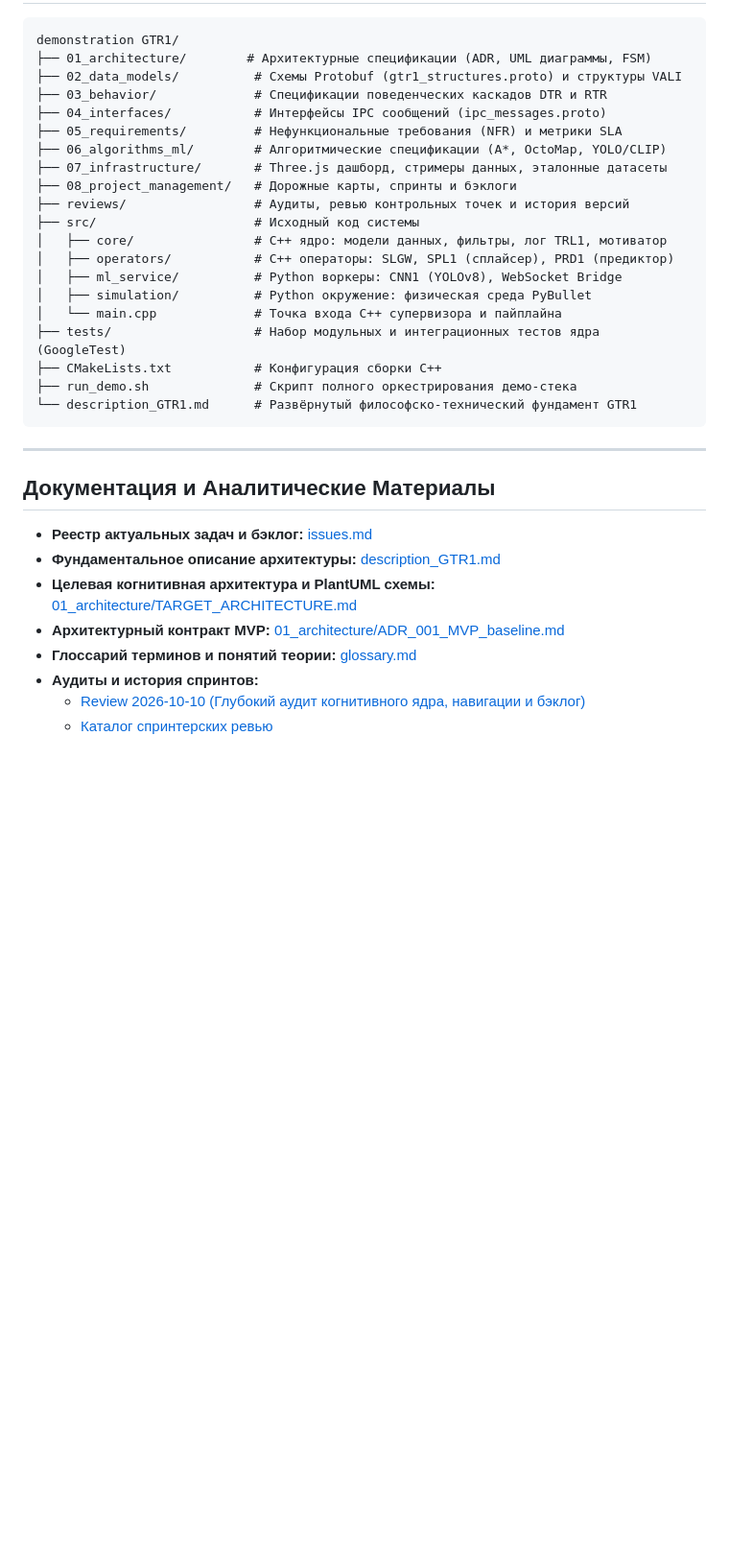
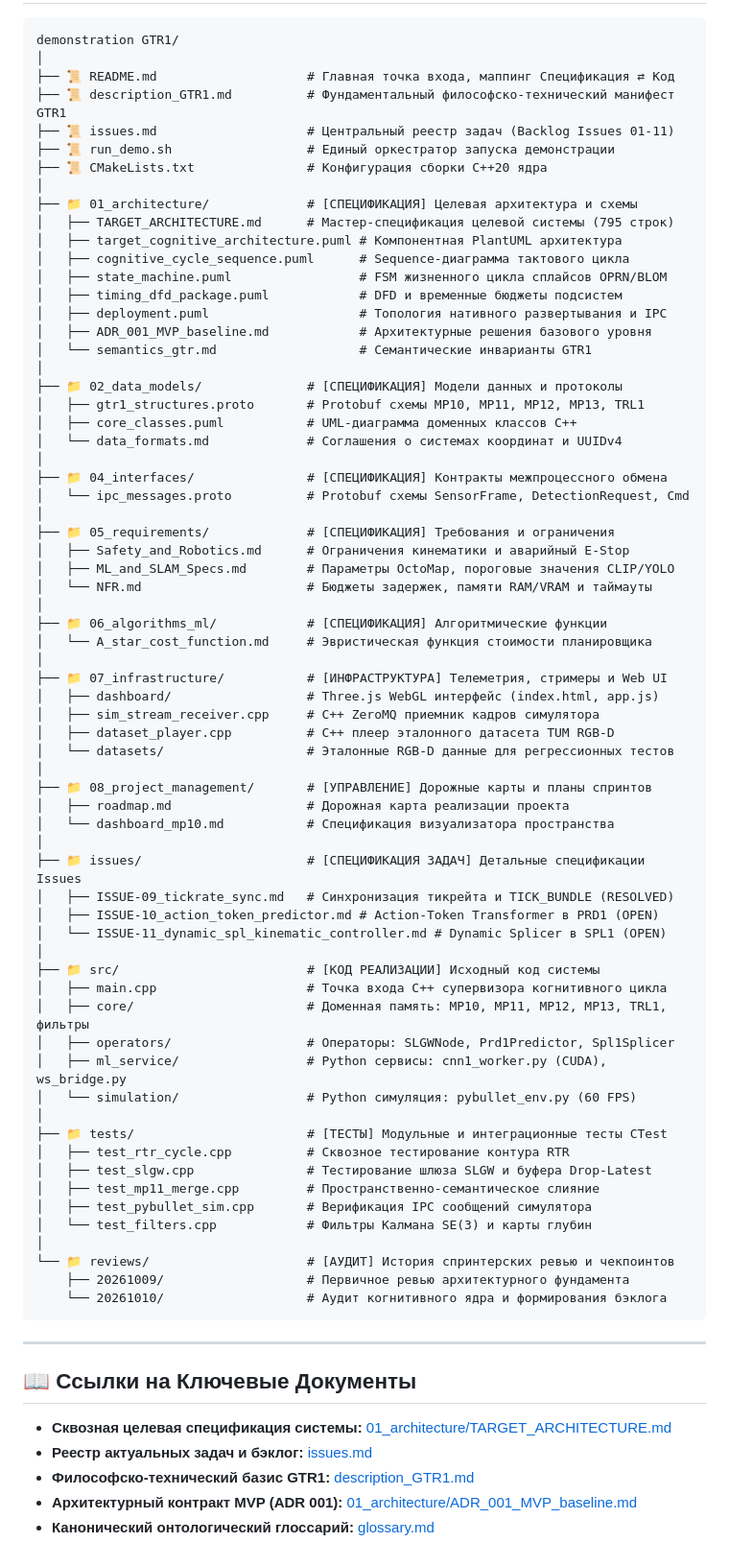
Before and after one commit to hedeks/demonstration_GTR1, a Markdown page: README.md, the part around one of its changes. Shown at 96% size. GitHub-like rendering; blank space fills up the shorter version.

Commit message:
docs(readme): add master specification-to-code mapping matrix and SDD workflow guide

````diff
--- a/README.md
+++ b/README.md
@@ -141,36 +113,79 @@ ctest --output-on-failure
 
 ```
 demonstration GTR1/
-├── 01_architecture/        # Архитектурные спецификации (ADR, UML диаграммы, FSM)
-├── 02_data_models/          # Схемы Protobuf (gtr1_structures.proto) и структуры VALI
-├── 03_behavior/             # Спецификации поведенческих каскадов DTR и RTR
-├── 04_interfaces/           # Интерфейсы IPC сообщений (ipc_messages.proto)
-├── 05_requirements/         # Нефункциональные требования (NFR) и метрики SLA
-├── 06_algorithms_ml/        # Алгоритмические спецификации (A*, OctoMap, YOLO/CLIP)
-├── 07_infrastructure/       # Three.js дашборд, стримеры данных, эталонные датасеты
-├── 08_project_management/   # Дорожные карты, спринты и бэклоги
-├── reviews/                 # Аудиты, ревью контрольных точек и история версий
-├── src/                     # Исходный код системы
-│   ├── core/                # C++ ядро: модели данных, фильтры, лог TRL1, мотиватор
-│   ├── operators/           # C++ операторы: SLGW, SPL1 (сплайсер), PRD1 (предиктор)
-│   ├── ml_service/          # Python воркеры: CNN1 (YOLOv8), WebSocket Bridge
-│   ├── simulation/          # Python окружение: физическая среда PyBullet
-│   └── main.cpp             # Точка входа C++ супервизора и пайплайна
-├── tests/                   # Набор модульных и интеграционных тестов ядра (GoogleTest)
-├── CMakeLists.txt           # Конфигурация сборки C++
-├── run_demo.sh              # Скрипт полного оркестрирования демо-стека
-└── description_GTR1.md      # Развёрнутый философско-технический фундамент GTR1
+│
+├── 📜 README.md                    # Главная точка входа, маппинг Спецификация ⇄ Код
+├── 📜 description_GTR1.md          # Фундаментальный философско-технический манифест GTR1
+├── 📜 issues.md                    # Центральный реестр задач (Backlog Issues 01-11)
+├── 📜 run_demo.sh                  # Единый оркестратор запуска демонстрации
+├── 📜 CMakeLists.txt               # Конфигурация сборки C++20 ядра
+│
+├── 📁 01_architecture/             # [СПЕЦИФИКАЦИЯ] Целевая архитектура и схемы
+│   ├── TARGET_ARCHITECTURE.md      # Мастер-спецификация целевой системы (795 строк)
+│   ├── target_cognitive_architecture.puml # Компонентная PlantUML архитектура
+│   ├── cognitive_cycle_sequence.puml      # Sequence-диаграмма тактового цикла
+│   ├── state_machine.puml                 # FSM жизненного цикла сплайсов OPRN/BLOM
+│   ├── timing_dfd_package.puml            # DFD и временные бюджеты подсистем
+│   ├── deployment.puml                    # Топология нативного развертывания и IPC
+│   ├── ADR_001_MVP_baseline.md            # Архитектурные решения базового уровня
+│   └── semantics_gtr.md                   # Семантические инварианты GTR1
+│
+├── 📁 02_data_models/              # [СПЕЦИФИКАЦИЯ] Модели данных и протоколы
+│   ├── gtr1_structures.proto       # Protobuf схемы MP10, MP11, MP12, MP13, TRL1
+│   ├── core_classes.puml           # UML-диаграмма доменных классов C++
+│   └── data_formats.md             # Соглашения о системах координат и UUIDv4
+│
+├── 📁 04_interfaces/               # [СПЕЦИФИКАЦИЯ] Контракты межпроцессного обмена
+│   └── ipc_messages.proto          # Protobuf схемы SensorFrame, DetectionRequest, Cmd
+│
+├── 📁 05_requirements/             # [СПЕЦИФИКАЦИЯ] Требования и ограничения
+│   ├── Safety_and_Robotics.md      # Ограничения кинематики и аварийный E-Stop
+│   ├── ML_and_SLAM_Specs.md        # Параметры OctoMap, пороговые значения CLIP/YOLO
+│   └── NFR.md                      # Бюджеты задержек, памяти RAM/VRAM и таймауты
+│
+├── 📁 06_algorithms_ml/            # [СПЕЦИФИКАЦИЯ] Алгоритмические функции
+│   └── A_star_cost_function.md     # Эвристическая функция стоимости планировщика
+│
+├── 📁 07_infrastructure/           # [ИНФРАСТРУКТУРА] Телеметрия, стримеры и Web UI
+│   ├── dashboard/                  # Three.js WebGL интерфейс (index.html, app.js)
+│   ├── sim_stream_receiver.cpp     # C++ ZeroMQ приемник кадров симулятора
+│   ├── dataset_player.cpp          # C++ плеер эталонного датасета TUM RGB-D
+│   └── datasets/                   # Эталонные RGB-D данные для регрессионных тестов
+│
+├── 📁 08_project_management/       # [УПРАВЛЕНИЕ] Дорожные карты и планы спринтов
+│   ├── roadmap.md                  # Дорожная карта реализации проекта
+│   └── dashboard_mp10.md           # Спецификация визуализатора пространства
+│
+├── 📁 issues/                      # [СПЕЦИФИКАЦИЯ ЗАДАЧ] Детальные спецификации Issues
+│   ├── ISSUE-09_tickrate_sync.md   # Синхронизация тикрейта и TICK_BUNDLE (RESOLVED)
+│   ├── ISSUE-10_action_token_predictor.md # Action-Token Transformer в PRD1 (OPEN)
+│   └── ISSUE-11_dynamic_spl_kinematic_controller.md # Dynamic Splicer в SPL1 (OPEN)
+│
+├── 📁 src/                         # [КОД РЕАЛИЗАЦИИ] Исходный код системы
+│   ├── main.cpp                    # Точка входа C++ супервизора когнитивного цикла
+│   ├── core/                       # Доменная память: MP10, MP11, MP12, MP13, TRL1, фильтры
+│   ├── operators/                  # Операторы: SLGWNode, Prd1Predictor, Spl1Splicer
+│   ├── ml_service/                 # Python сервисы: cnn1_worker.py (CUDA), ws_bridge.py
+│   └── simulation/                 # Python симуляция: pybullet_env.py (60 FPS)
+│
+├── 📁 tests/                       # [ТЕСТЫ] Модульные и интеграционные тесты CTest
+│   ├── test_rtr_cycle.cpp          # Сквозное тестирование контура RTR
+│   ├── test_slgw.cpp               # Тестирование шлюза SLGW и буфера Drop-Latest
+│   ├── test_mp11_merge.cpp         # Пространственно-семантическое слияние
+│   ├── test_pybullet_sim.cpp       # Верификация IPC сообщений симулятора
+│   └── test_filters.cpp            # Фильтры Калмана SE(3) и карты глубин
+│
+└── 📁 reviews/                     # [АУДИТ] История спринтерских ревью и чекпоинтов
+    ├── 20261009/                   # Первичное ревью архитектурного фундамента
+    └── 20261010/                   # Аудит когнитивного ядра и формирования бэклога
 ```
 
 ---
 
-## Документация и Аналитические Материалы
+## 📖 Ссылки на Ключевые Документы
 
+* **Сквозная целевая спецификация системы:** [01_architecture/TARGET_ARCHITECTURE.md](01_architecture/TARGET_ARCHITECTURE.md)
 * **Реестр актуальных задач и бэклог:** [issues.md](issues.md)
-* **Фундаментальное описание архитектуры:** [description_GTR1.md](description_GTR1.md)
-* **Целевая когнитивная архитектура и PlantUML схемы:** [01_architecture/TARGET_ARCHITECTURE.md](01_architecture/TARGET_ARCHITECTURE.md)
-* **Архитектурный контракт MVP:** [01_architecture/ADR_001_MVP_baseline.md](01_architecture/ADR_001_MVP_baseline.md)
-* **Глоссарий терминов и понятий теории:** [glossary.md](glossary.md)
-* **Аудиты и история спринтов:**
-  * [Review 2026-10-10 (Глубокий аудит когнитивного ядра, навигации и бэклог)](reviews/20261010/191200.md)
-  * [Каталог спринтерских ревью](reviews/)
+* **Философско-технический базис GTR1:** [description_GTR1.md](description_GTR1.md)
+* **Архитектурный контракт MVP (ADR 001):** [01_architecture/ADR_001_MVP_baseline.md](01_architecture/ADR_001_MVP_baseline.md)
+* **Канонический онтологический глоссарий:** [glossary.md](glossary.md)
````
Also changed, not shown: other parts of README.md (+88 -116 lines).
